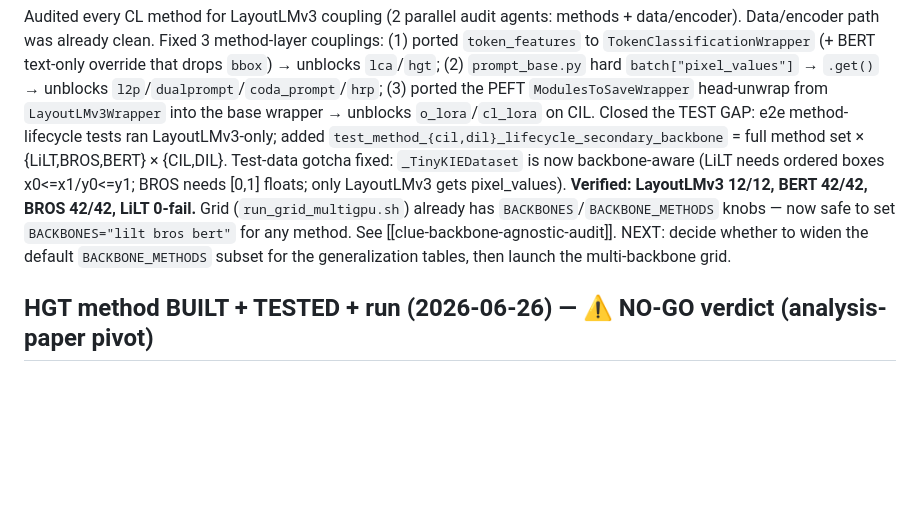
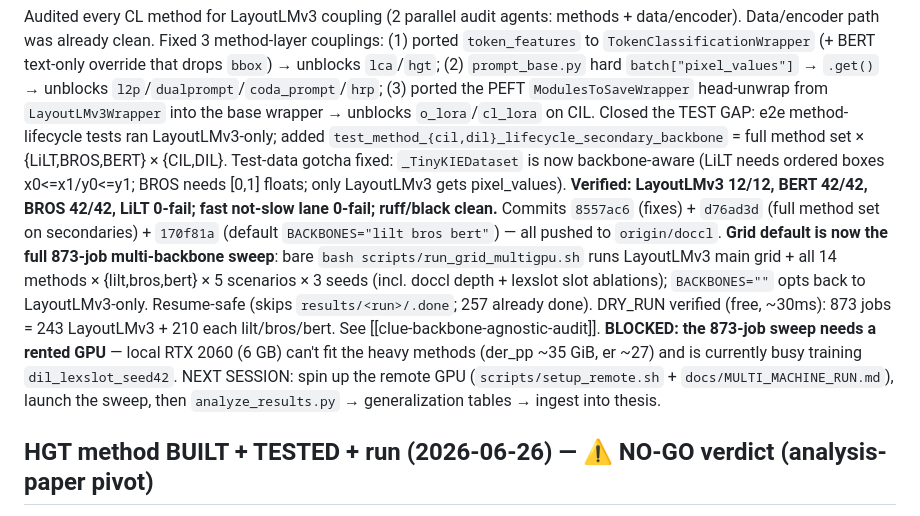
Before and after one commit to hoangthanh283/CLUE, a Markdown page: STATE.md, the part around the change. Rendered like a GitHub page; blank space fills up the shorter version.

Commit message:
docs: update STATE + add ROADMAP for next session (multi-backbone grid launch)

```diff
--- a/STATE.md
+++ b/STATE.md
@@ -12,10 +12,18 @@ LayoutLMv3-only; added `test_method_{cil,dil}_lifecycle_secondary_backbone` = fu
 set × {LiLT,BROS,BERT} × {CIL,DIL}. Test-data gotcha fixed: `_TinyKIEDataset` is now
 backbone-aware (LiLT needs ordered boxes x0<=x1/y0<=y1; BROS needs [0,1] floats; only
 LayoutLMv3 gets pixel_values). **Verified: LayoutLMv3 12/12, BERT 42/42, BROS 42/42, LiLT
-0-fail.** Grid (`run_grid_multigpu.sh`) already has `BACKBONES`/`BACKBONE_METHODS` knobs —
-now safe to set `BACKBONES="lilt bros bert"` for any method. See
-[[clue-backbone-agnostic-audit]]. NEXT: decide whether to widen the default
-`BACKBONE_METHODS` subset for the generalization tables, then launch the multi-backbone grid.
+0-fail; fast not-slow lane 0-fail; ruff/black clean.** Commits `8557ac6` (fixes) +
+`d76ad3d` (full method set on secondaries) + `170f81a` (default `BACKBONES="lilt bros bert"`)
+— all pushed to `origin/doccl`. **Grid default is now the full 873-job multi-backbone
+sweep**: bare `bash scripts/run_grid_multigpu.sh` runs LayoutLMv3 main grid + all 14 methods
+× {lilt,bros,bert} × 5 scenarios × 3 seeds (incl. doccl depth + lexslot slot ablations);
+`BACKBONES=""` opts back to LayoutLMv3-only. Resume-safe (skips `results/<run>/.done`; 257
+already done). DRY_RUN verified (free, ~30ms): 873 jobs = 243 LayoutLMv3 + 210 each
+lilt/bros/bert. See [[clue-backbone-agnostic-audit]].
+**BLOCKED: the 873-job sweep needs a rented GPU** — local RTX 2060 (6 GB) can't fit the
+heavy methods (der_pp ~35 GiB, er ~27) and is currently busy training `dil_lexslot_seed42`.
+NEXT SESSION: spin up the remote GPU (`scripts/setup_remote.sh` + `docs/MULTI_MACHINE_RUN.md`),
+launch the sweep, then `analyze_results.py` → generalization tables → ingest into thesis.
 
 ## HGT method BUILT + TESTED + run (2026-06-26) — ⚠️ NO-GO verdict (analysis-paper pivot)
 **HGT (Head-localized Gradient-subspace Transfer)** + CUBER baseline implemented via
```
Also changed, not shown: ROADMAP.md (added, +27 -0 lines).
